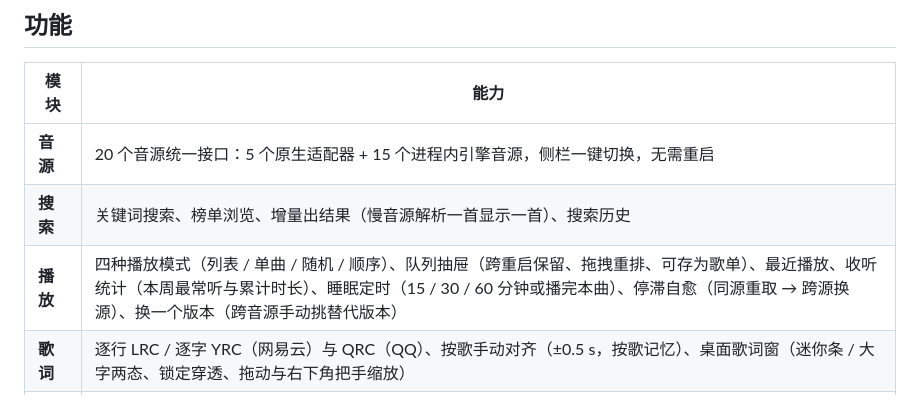
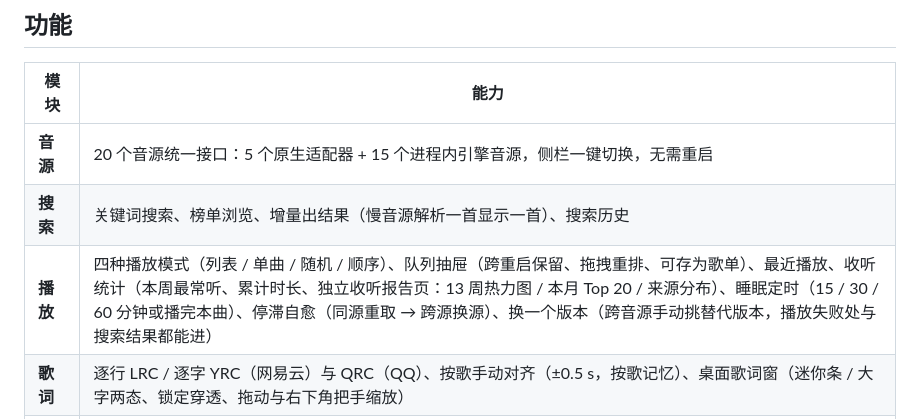
Before and after one commit to dxhklck/aurora-music, a Markdown page: README.md, the part around the change. GitHub-like rendering.

```diff
--- a/README.md
+++ b/README.md
@@ -17,7 +17,7 @@ Electron 45 + Vue 3.5 + TypeScript 5.9 + Vite 6，深色毛玻璃界面；内置
 | --- | --- |
 | **音源** | 20 个音源统一接口：5 个原生适配器 + 15 个进程内引擎音源，侧栏一键切换，无需重启 |
 | **搜索** | 关键词搜索、榜单浏览、增量出结果（慢音源解析一首显示一首）、搜索历史 |
-| **播放** | 四种播放模式（列表 / 单曲 / 随机 / 顺序）、队列抽屉（跨重启保留、拖拽重排、可存为歌单）、最近播放、收听统计（本周最常听与累计时长）、睡眠定时（15 / 30 / 60 分钟或播完本曲）、停滞自愈（同源重取 → 跨源换源）、换一个版本（跨音源手动挑替代版本） |
+| **播放** | 四种播放模式（列表 / 单曲 / 随机 / 顺序）、队列抽屉（跨重启保留、拖拽重排、可存为歌单）、最近播放、收听统计（本周最常听、累计时长、独立收听报告页：13 周热力图 / 本月 Top 20 / 来源分布）、睡眠定时（15 / 30 / 60 分钟或播完本曲）、停滞自愈（同源重取 → 跨源换源）、换一个版本（跨音源手动挑替代版本，播放失败处与搜索结果都能进） |
 | **歌词** | 逐行 LRC / 逐字 YRC（网易云）与 QRC（QQ）、按歌手动对齐（±0.5 s，按歌记忆）、桌面歌词窗（迷你条 / 大字两态、锁定穿透、拖动与右下角把手缩放） |
 | **音效** | 五段均衡器（60/230/910/3600/14k，±12 dB）、夜间限幅器、实时频谱与黑胶动效 |
 | **下载** | 批量入队、并发与重试可配、断点续传、`.part` 原子落盘、写 ID3/Vorbis/MP4 标签，产物为音频 + `.lrc` + `.meta.json` |
```
Also changed, not shown: docs/shots/stats.png (added), 11 other files.
